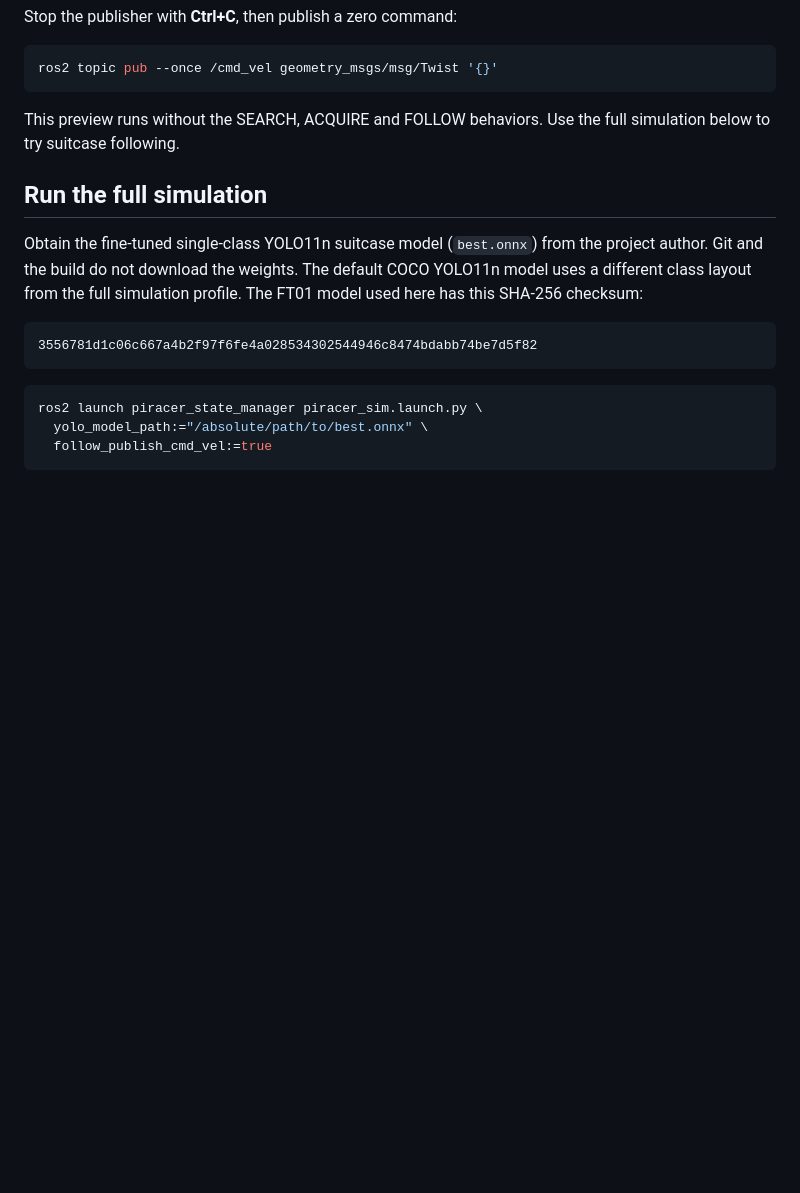
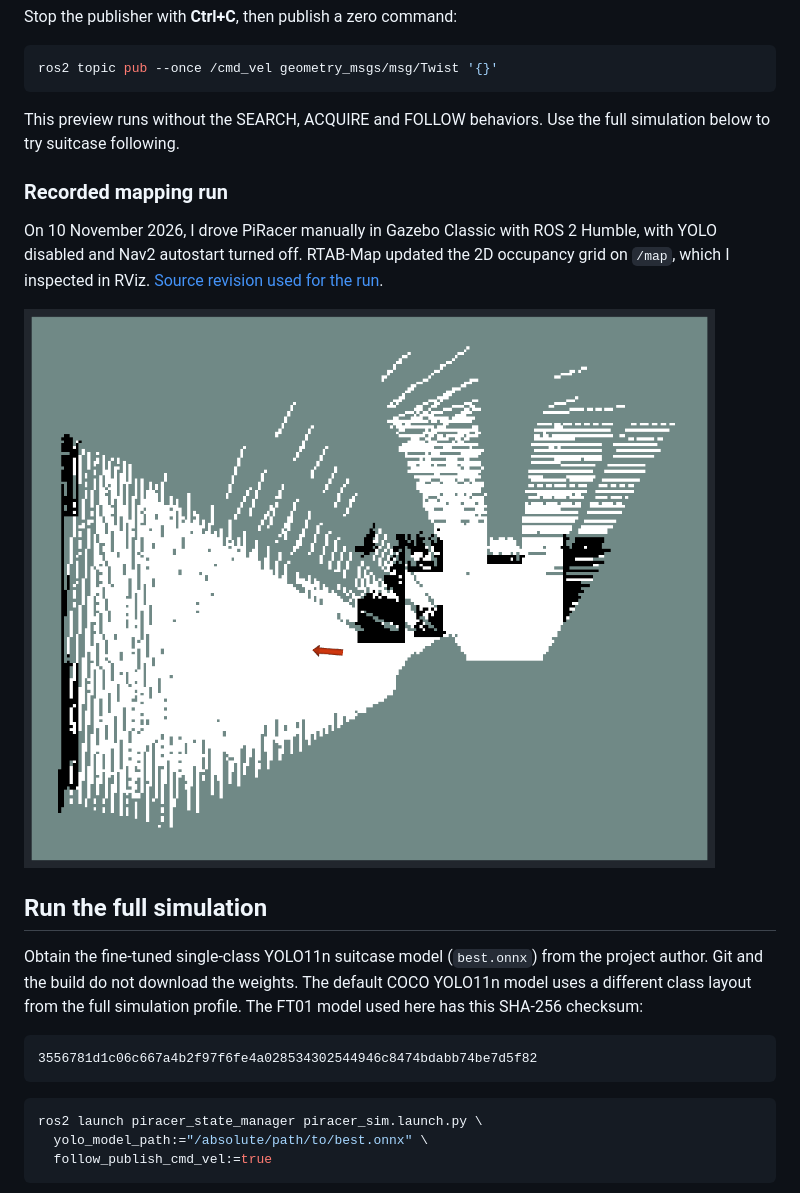
Before and after one commit to Adiksoon/Follow-Me-Piracer-Sim, a Markdown page: README.md, the part around the change. GitHub-like rendering; pictures changed too: docs/images/rviz-occupancy-grid.png (added); blank space fills up the shorter version.

Commit message:
Document the recorded model-free mapping run

```diff
--- a/README.md
+++ b/README.md
@@ -118,6 +118,15 @@ ros2 topic pub --once /cmd_vel geometry_msgs/msg/Twist '{}'
 This preview runs without the SEARCH, ACQUIRE and FOLLOW behaviors. Use
 the full simulation below to try suitcase following.
 
+### Recorded mapping run
+
+On 10 November 2026, I drove PiRacer manually in Gazebo Classic with ROS 2 Humble,
+with YOLO disabled and Nav2 autostart turned off. RTAB-Map updated the 2D
+occupancy grid on `/map`, which I inspected in RViz.
+[Source revision used for the run](https://github.com/Adiksoon/Follow-Me-Piracer-Sim/commit/692d7c133513cdfd49755a13bf65292669dde7aa).
+
+![RTAB-Map occupancy grid in RViz after a manual PiRacer drive](docs/images/rviz-occupancy-grid.png)
+
 ## Run the full simulation
 
 Obtain the fine-tuned single-class YOLO11n suitcase model (`best.onnx`) from
```
